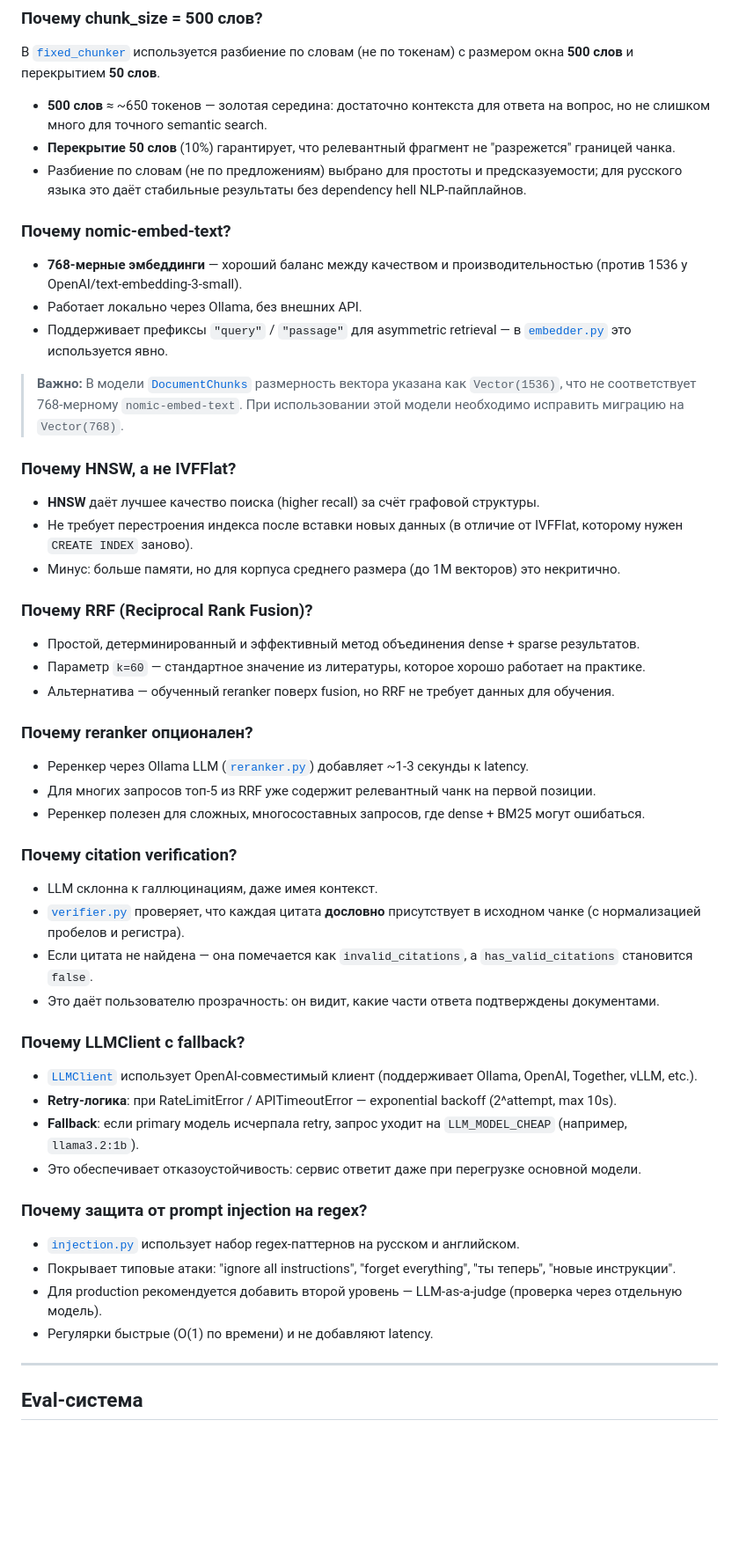
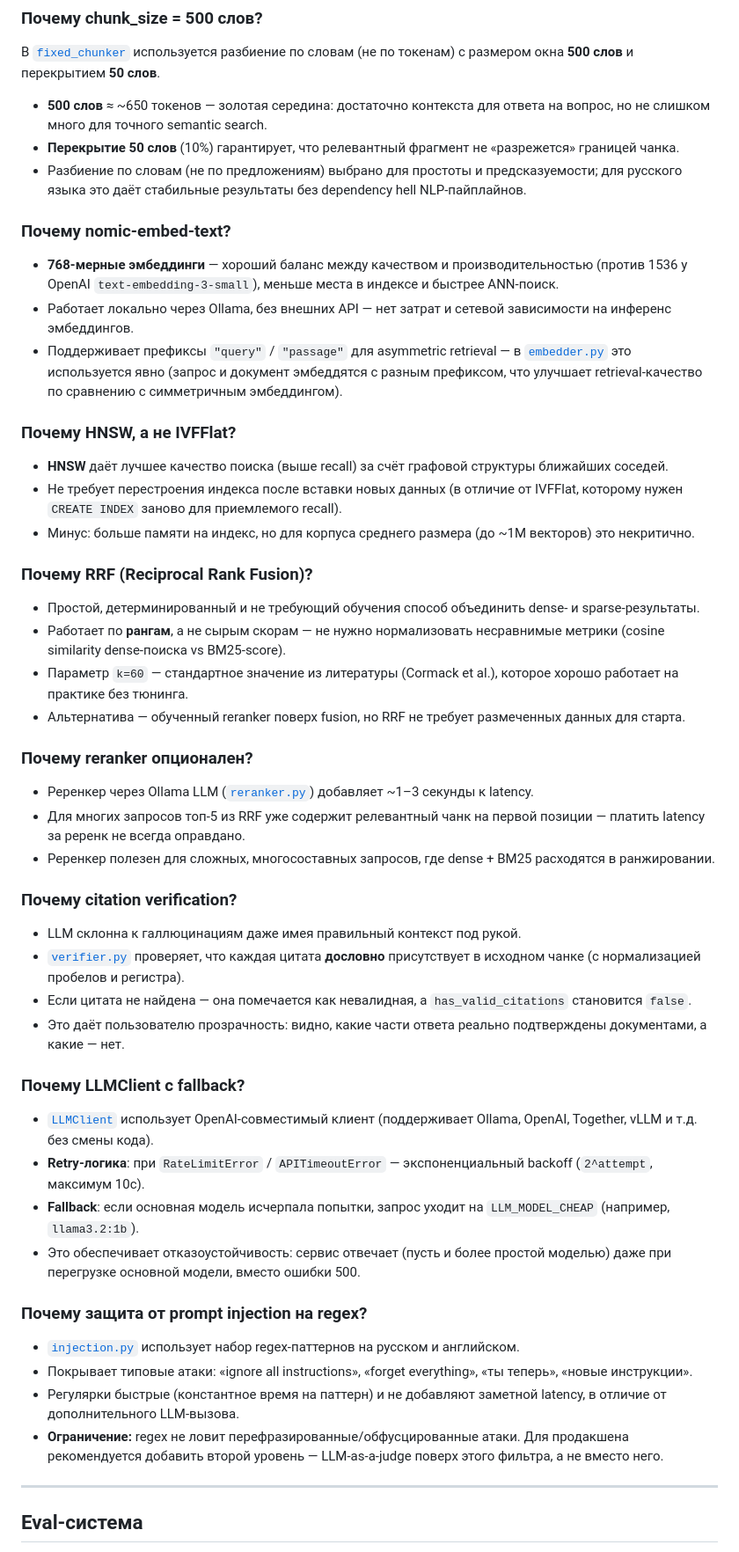
Before and after one commit to kostIT13/end-to-end-LLM-application, a Markdown page: README.md, the part around one of its changes. Shown at 88% size. Drawn GitHub-style; blank space fills up the shorter version.

```diff
--- a/README.md
+++ b/README.md
@@ -211,55 +246,54 @@ curl -X POST http://localhost:8000/api/v1/base/ask \
 В [`fixed_chunker`](src/services/rag/chunker.py) используется разбиение по словам (не по токенам) с размером окна **500 слов** и перекрытием **50 слов**.
 
 - **500 слов** ≈ ~650 токенов — золотая середина: достаточно контекста для ответа на вопрос, но не слишком много для точного semantic search.
-- **Перекрытие 50 слов** (10%) гарантирует, что релевантный фрагмент не "разрежется" границей чанка.
+- **Перекрытие 50 слов** (10%) гарантирует, что релевантный фрагмент не «разрежется» границей чанка.
 - Разбиение по словам (не по предложениям) выбрано для простоты и предсказуемости; для русского языка это даёт стабильные результаты без dependency hell NLP-пайплайнов.
 
 ### Почему nomic-embed-text?
 
-- **768-мерные эмбеддинги** — хороший баланс между качеством и производительностью (против 1536 у OpenAI/text-embedding-3-small).
-- Работает локально через Ollama, без внешних API.
-- Поддерживает префиксы `"query"` / `"passage"` для asymmetric retrieval — в [`embedder.py`](src/services/rag/embedder.py) это используется явно.
-
-> **Важно:** В модели [`DocumentChunks`](src/core/database/models.py) размерность вектора указана как `Vector(1536)`, что не соответствует 768-мерному `nomic-embed-text`. При использовании этой модели необходимо исправить миграцию на `Vector(768)`.
+- **768-мерные эмбеддинги** — хороший баланс между качеством и производительностью (против 1536 у OpenAI `text-embedding-3-small`), меньше места в индексе и быстрее ANN-поиск.
+- Работает локально через Ollama, без внешних API — нет затрат и сетевой зависимости на инференс эмбеддингов.
+- Поддерживает префиксы `"query"` / `"passage"` для asymmetric retrieval — в [`embedder.py`](src/services/rag/embedder.py) это используется явно (запрос и документ эмбеддятся с разным префиксом, что улучшает retrieval-качество по сравнению с симметричным эмбеддингом).
 
 ### Почему HNSW, а не IVFFlat?
 
-- **HNSW** даёт лучшее качество поиска (higher recall) за счёт графовой структуры.
-- Не требует перестроения индекса после вставки новых данных (в отличие от IVFFlat, которому нужен `CREATE INDEX` заново).
-- Минус: больше памяти, но для корпуса среднего размера (до 1M векторов) это некритично.
+- **HNSW** даёт лучшее качество поиска (выше recall) за счёт графовой структуры ближайших соседей.
+- Не требует перестроения индекса после вставки новых данных (в отличие от IVFFlat, которому нужен `CREATE INDEX` заново для приемлемого recall).
+- Минус: больше памяти на индекс, но для корпуса среднего размера (до ~1M векторов) это некритично.
 
 ### Почему RRF (Reciprocal Rank Fusion)?
 
-- Простой, детерминированный и эффективный метод объединения dense + sparse результатов.
-- Параметр `k=60` — стандартное значение из литературы, которое хорошо работает на практике.
-- Альтернатива — обученный reranker поверх fusion, но RRF не требует данных для обучения.
+- Простой, детерминированный и не требующий обучения способ объединить dense- и sparse-результаты.
+- Работает по **рангам**, а не сырым скорам — не нужно нормализовать несравнимые метрики (cosine similarity dense-поиска vs BM25-score).
+- Параметр `k=60` — стандартное значение из литературы (Cormack et al.), которое хорошо работает на практике без тюнинга.
+- Альтернатива — обученный reranker поверх fusion, но RRF не требует размеченных данных для старта.
 
 ### Почему reranker опционален?
 
-- Реренкер через Ollama LLM ([`reranker.py`](src/services/rag/reranker.py)) добавляет ~1-3 секунды к latency.
-- Для многих запросов топ-5 из RRF уже содержит релевантный чанк на первой позиции.
-- Реренкер полезен для сложных, многосоставных запросов, где dense + BM25 могут ошибаться.
+- Реренкер через Ollama LLM ([`reranker.py`](src/services/rag/reranker.py)) добавляет ~1–3 секунды к latency.
+- Для многих запросов топ-5 из RRF уже содержит релевантный чанк на первой позиции — платить latency за реренк не всегда оправдано.
+- Реренкер полезен для сложных, многосоставных запросов, где dense + BM25 расходятся в ранжировании.
 
 ### Почему citation verification?
 
-- LLM склонна к галлюцинациям, даже имея контекст.
+- LLM склонна к галлюцинациям даже имея правильный контекст под рукой.
 - [`verifier.py`](src/services/generation/verifier.py) проверяет, что каждая цитата **дословно** присутствует в исходном чанке (с нормализацией пробелов и регистра).
-- Если цитата не найдена — она помечается как `invalid_citations`, а `has_valid_citations` становится `false`.
-- Это даёт пользователю прозрачность: он видит, какие части ответа подтверждены документами.
+- Если цитата не найдена — она помечается как невалидная, а `has_valid_citations` становится `false`.
+- Это даёт пользователю прозрачность: видно, какие части ответа реально подтверждены документами, а какие — нет.
 
 ### Почему LLMClient с fallback?
 
-- [`LLMClient`](src/services/llm_client.py) использует OpenAI-совместимый клиент (поддерживает Ollama, OpenAI, Together, vLLM, etc.).
-- **Retry-логика**: при RateLimitError / APITimeoutError — exponential backoff (2^attempt, max 10s).
-- **Fallback**: если primary модель исчерпала retry, запрос уходит на `LLM_MODEL_CHEAP` (например, `llama3.2:1b`).
-- Это обеспечивает отказоустойчивость: сервис ответит даже при перегрузке основной модели.
+- [`LLMClient`](src/services/llm_client.py) использует OpenAI-совместимый клиент (поддерживает Ollama, OpenAI, Together, vLLM и т.д. без смены кода).
+- **Retry-логика**: при `RateLimitError` / `APITimeoutError` — экспоненциальный backoff (`2^attempt`, максимум 10с).
+- **Fallback**: если основная модель исчерпала попытки, запрос уходит на `LLM_MODEL_CHEAP` (например, `llama3.2:1b`).
+- Это обеспечивает отказоустойчивость: сервис отвечает (пусть и более простой моделью) даже при перегрузке основной модели, вместо ошибки 500.
 
 ### Почему защита от prompt injection на regex?
 
 - [`injection.py`](src/core/security/injection.py) использует набор regex-паттернов на русском и английском.
-- Покрывает типовые атаки: "ignore all instructions", "forget everything", "ты теперь", "новые инструкции".
-- Для production рекомендуется добавить второй уровень — LLM-as-a-judge (проверка через отдельную модель).
-- Регулярки быстрые (O(1) по времени) и не добавляют latency.
+- Покрывает типовые атаки: «ignore all instructions», «forget everything», «ты теперь», «новые инструкции».
+- Регулярки быстрые (константное время на паттерн) и не добавляют заметной latency, в отличие от дополнительного LLM-вызова.
+- **Ограничение:** regex не ловит перефразированные/обфусцированные атаки. Для продакшена рекомендуется добавить второй уровень — LLM-as-a-judge поверх этого фильтра, а не вместо него.
 
 ---
 
```
Also changed, not shown: other parts of README.md (+117 -66 lines).
